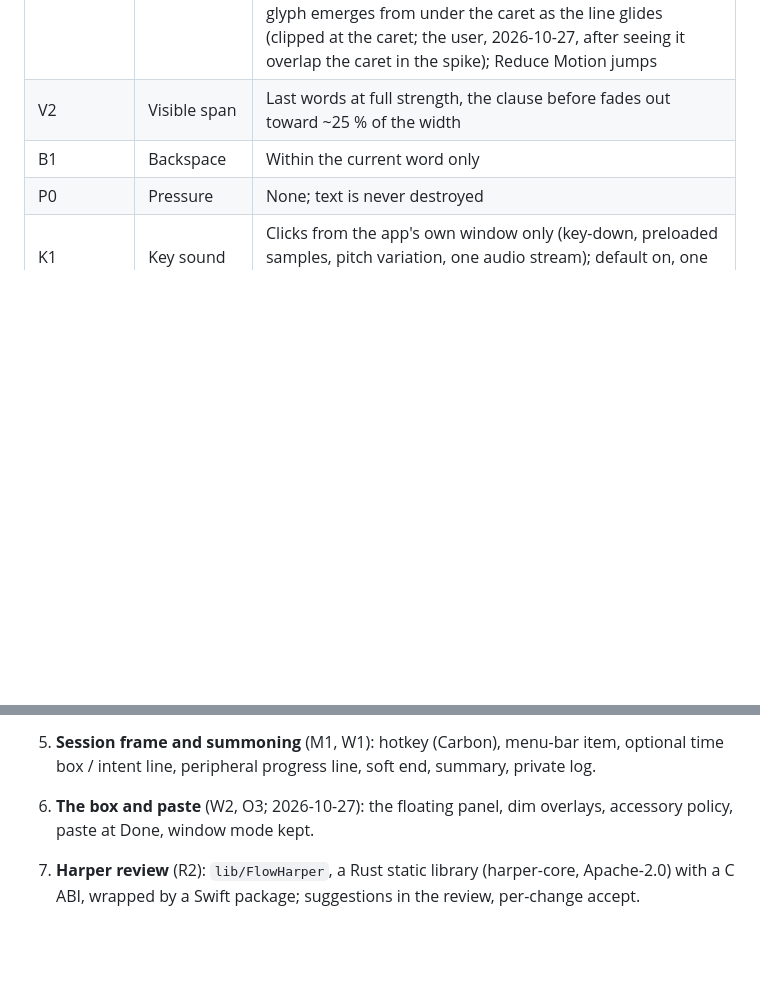
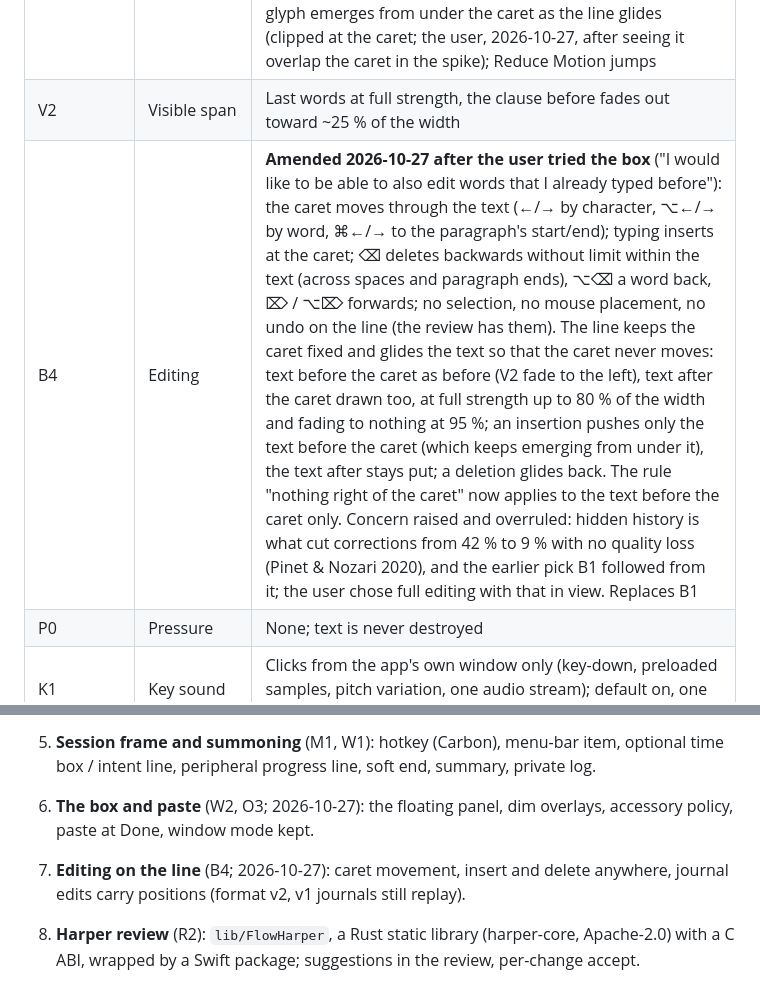
Before and after one commit to glia-org/lemna, a Markdown page: DESIGN.md, 2 parts joined by grey strips. Rendered like a GitHub page; blank space fills up the shorter version.

Commit message:
DESIGN: editing on the line (B4 replaces B1) after the user tried the box; the concern recorded

```diff
--- a/DESIGN.md
+++ b/DESIGN.md
@@ -9,7 +9,7 @@ backed by `reports/Flow writing tool design options.md` and `research_notes/`. T
 |---|---|---|
 | S1 | Surface | One horizontal line, caret fixed at ~60 % of the width, text glides left per keystroke (one offset for the whole line, +advance easing out over 140 ms, leftover capped at one advance); nothing is ever drawn right of the caret: the new glyph emerges from under the caret as the line glides (clipped at the caret; the user, 2026-10-27, after seeing it overlap the caret in the spike); Reduce Motion jumps |
 | V2 | Visible span | Last words at full strength, the clause before fades out toward ~25 % of the width |
-| B1 | Backspace | Within the current word only |
+| B4 | Editing | **Amended 2026-10-27 after the user tried the box** ("I would like to be able to also edit words that I already typed before"): the caret moves through the text (←/→ by character, ⌥←/→ by word, ⌘←/→ to the paragraph's start/end); typing inserts at the caret; ⌫ deletes backwards without limit within the text (across spaces and paragraph ends), ⌥⌫ a word back, ⌦ / ⌥⌦ forwards; no selection, no mouse placement, no undo on the line (the review has them). The line keeps the caret fixed and glides the text so that the caret never moves: text before the caret as before (V2 fade to the left), text after the caret drawn too, at full strength up to 80 % of the width and fading to nothing at 95 %; an insertion pushes only the text before the caret (which keeps emerging from under it), the text after stays put; a deletion glides back. The rule "nothing right of the caret" now applies to the text before the caret only. Concern raised and overruled: hidden history is what cut corrections from 42 % to 9 % with no quality loss (Pinet & Nozari 2020), and the earlier pick B1 followed from it; the user chose full editing with that in view. Replaces B1
 | P0 | Pressure | None; text is never destroyed |
 | K1 | Key sound | Clicks from the app's own window only (key-down, preloaded samples, pitch variation, one audio stream); default on, one toggle; warn once on Bluetooth output |
 | W2 | Window | **Amended 2026-10-27 after the user tried v1** ("it doesn't open like a small box where you can type, it's treated as a full class separate window"): the surface is a small floating box, summoned by the hotkey or the menu-bar item over whatever the user is doing: a non-activating panel (the app behind stays active), about 60 % of the screen's width, one line tall plus margins, in the lower third of the active screen, rounded, with the rest of the screen dimmed by per-screen overlays; Esc hides it, and so does a click outside it while none of Flow's own sheets is up (the session stays; pass 7b, 2026-10-27); the review expands the box in place; the app is an accessory (menu-bar item, no Dock icon). The full window of v1 stays reachable (Flow › Open Window, ⌃⌘F) as an ordinary window for long sessions; tiling window managers see only that one. Replaces the W1 pick
@@ -42,6 +42,7 @@ All five built on 2026-10-27 (`app/`, `lib/FlowJournal`, `lib/FlowClicks`); none
 5. **Session frame and summoning** (M1, W1): hotkey (Carbon), menu-bar item, optional time box / intent line, peripheral progress line, soft end, summary, private log.
 
 6. **The box and paste** (W2, O3; 2026-10-27): the floating panel, dim overlays, accessory policy, paste at Done, window mode kept.
+8. **Editing on the line** (B4; 2026-10-27): caret movement, insert and delete anywhere, journal edits carry positions (format v2, v1 journals still replay).
 7. **Harper review** (R2): `lib/FlowHarper`, a Rust static library (harper-core, Apache-2.0) with a C ABI, wrapped by a Swift package; suggestions in the review, per-change accept.
 
 Later: the name, Developer ID.
```
